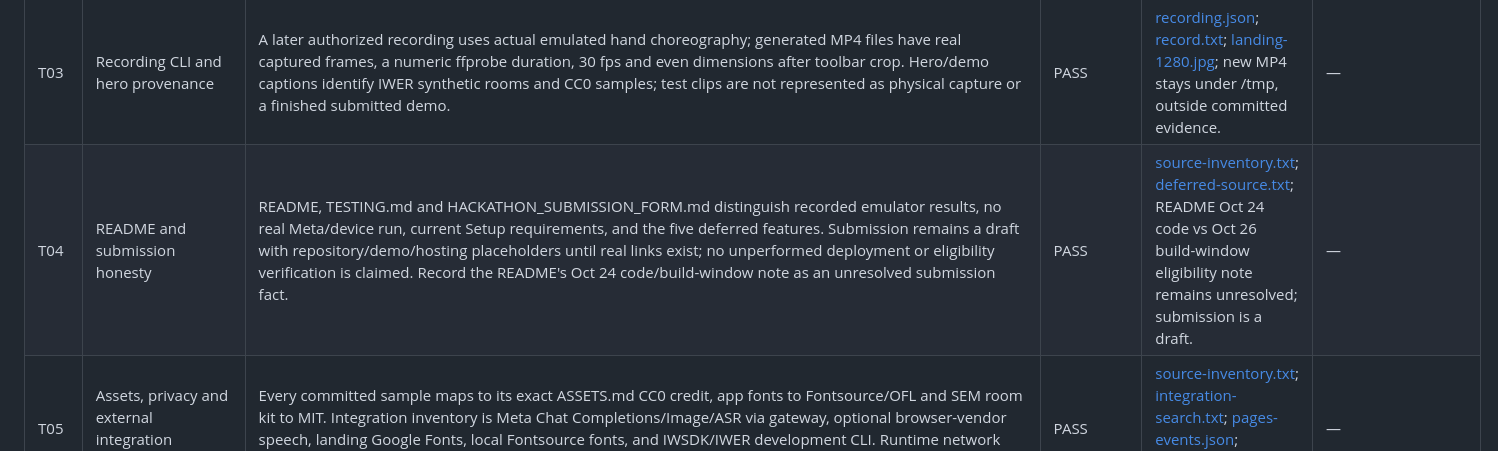
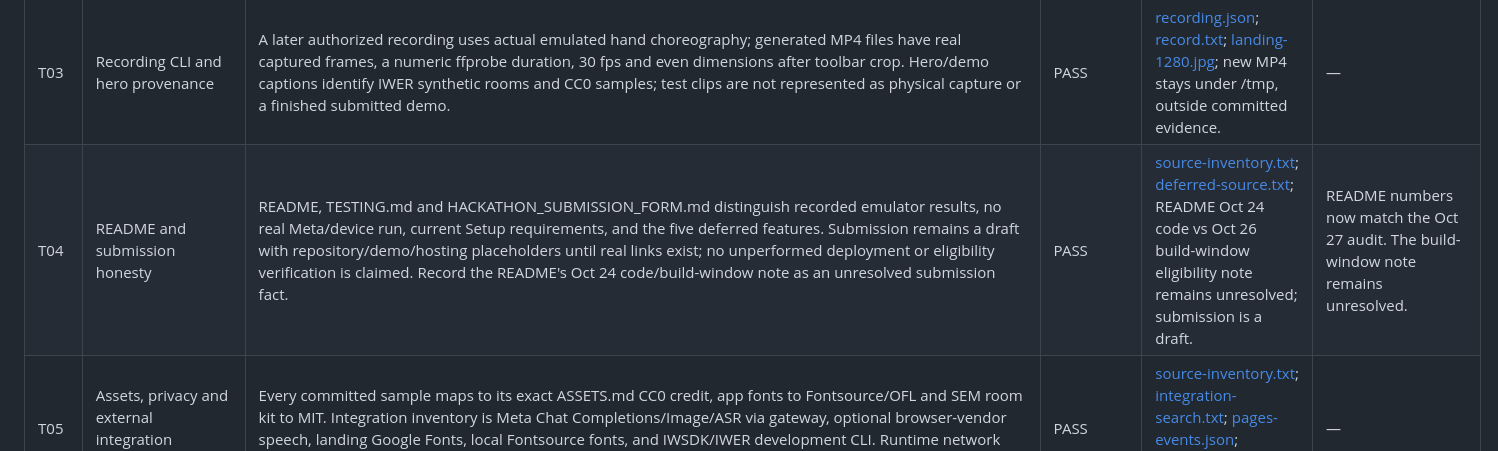
Before and after one commit to nickthelegend/thyra, a Markdown page: AUDIT.md, the part around the change. Rendered like a GitHub page.

```diff
--- a/AUDIT.md
+++ b/AUDIT.md
@@ -125,7 +125,7 @@
 | T01 | Custom-room build CLI | `npm --prefix packages/xr run rooms` exits 0 and produces `thyra_studio.glts` and `thyra_hall.glts` from the installed MIT SEM kit plus each local script. Studio is 3.6×4.2×2.4 m with couch/table/lamp/plant; hall is 1.5×6.0×2.1 m. No unavailable kit or malformed bundle is silently replaced with a fabricated room. | PASS | [rooms.txt](audit/unit/rooms.txt); [build.txt](audit/unit/build.txt); [quest-checks.json](audit/xr/quest-checks.json) | — |
 | T02 | Emulator harness CLI, observability and cleanup | Later e2e/run.ts completes all four rooms, guards and paper-wall scenario; each failed assertion or fatal error exits nonzero. Record new start/finish times, device and `input:"hands only"`; CLI JSON errors are surfaced. Preserve new audit logs/screenshots under Q02 and terminate only owned process IDs after the later heavy run. | PASS | [quest-checks.json](audit/xr/quest-checks.json); [processes.json](audit/processes.json); [commands.txt](audit/commands.txt) | — |
 | T03 | Recording CLI and hero provenance | A later authorized recording uses actual emulated hand choreography; generated MP4 files have real captured frames, a numeric ffprobe duration, 30 fps and even dimensions after toolbar crop. Hero/demo captions identify IWER synthetic rooms and CC0 samples; test clips are not represented as physical capture or a finished submitted demo. | PASS | [recording.json](audit/xr/recording.json); [record.txt](audit/xr/record.txt); [landing-1280.jpg](audit/landing/landing-1280.jpg); new MP4 stays under /tmp, outside committed evidence. | — |
-| T04 | README and submission honesty | README, TESTING.md and HACKATHON_SUBMISSION_FORM.md distinguish recorded emulator results, no real Meta/device run, current Setup requirements, and the five deferred features. Submission remains a draft with repository/demo/hosting placeholders until real links exist; no unperformed deployment or eligibility verification is claimed. Record the README's Oct 24 code/build-window note as an unresolved submission fact. | PASS | [source-inventory.txt](audit/app/source-inventory.txt); [deferred-source.txt](audit/app/deferred-source.txt); README Oct 24 code vs Oct 26 build-window eligibility note remains unresolved; submission is a draft. | — |
+| T04 | README and submission honesty | README, TESTING.md and HACKATHON_SUBMISSION_FORM.md distinguish recorded emulator results, no real Meta/device run, current Setup requirements, and the five deferred features. Submission remains a draft with repository/demo/hosting placeholders until real links exist; no unperformed deployment or eligibility verification is claimed. Record the README's Oct 24 code/build-window note as an unresolved submission fact. | PASS | [source-inventory.txt](audit/app/source-inventory.txt); [deferred-source.txt](audit/app/deferred-source.txt); README Oct 24 code vs Oct 26 build-window eligibility note remains unresolved; submission is a draft. | README numbers now match the Oct 27 audit. The build-window note remains unresolved. |
 | T05 | Assets, privacy and external integration inventory | Every committed sample maps to its exact ASSETS.md CC0 credit, app fonts to Fontsource/OFL and SEM room kit to MIT. Integration inventory is Meta Chat Completions/Image/ASR via gateway, optional browser-vendor speech, landing Google Fonts, local Fontsource fonts, and IWSDK/IWER development CLI. Runtime network contains no analytics, passthrough image upload or stored microphone audio. | PASS | [source-inventory.txt](audit/app/source-inventory.txt); [integration-search.txt](audit/app/integration-search.txt); [pages-events.json](audit/app/pages-events.json); [browser-events.jsonl](audit/xr/browser-events.jsonl) | — |
 
 ## Statement
```
Also changed, not shown: README.md (+32 -19 lines).
